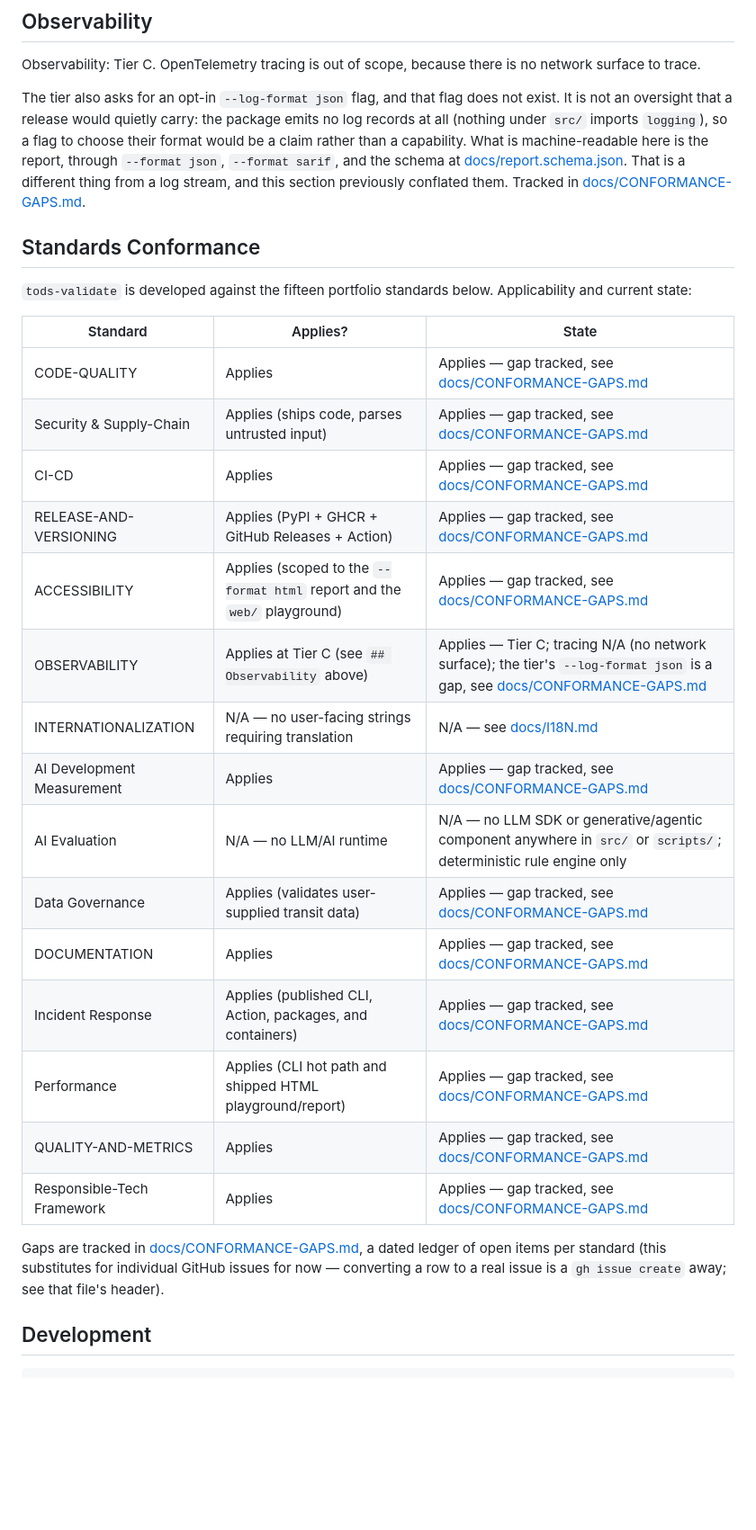
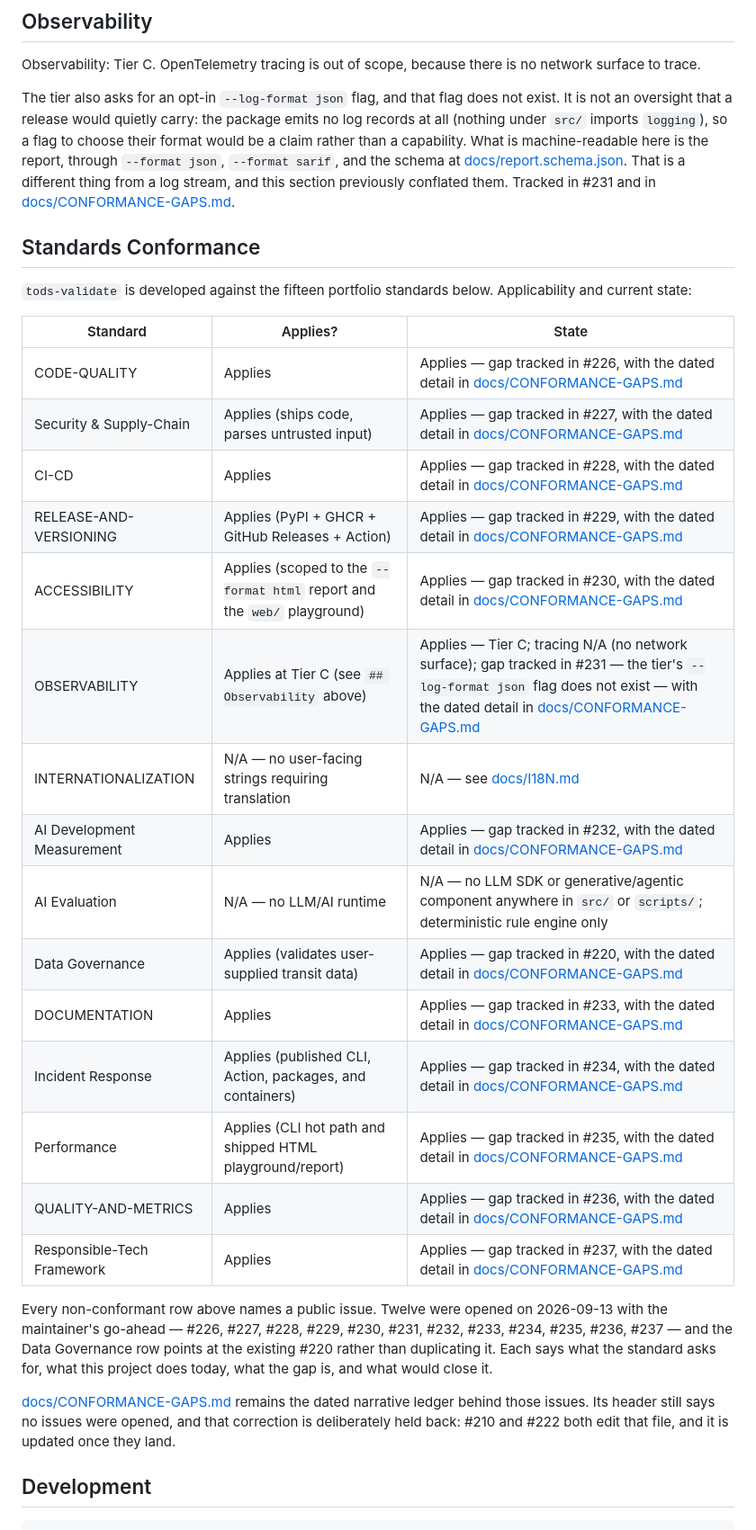
Before and after one commit to ChelseaKR/tods-validate, a Markdown page: README.md, the part around the change. Shown at 90% size. GitHub-like rendering; blank space fills up the shorter version.

Commit message:
docs(conformance): every open standards row now names a real issue (#238)
Twelve rows of the README's Standards Conformance table said "gap tracked" and
named no issue. DOC-13 asks for `Applies — gap tracked in #NN` resolving to an
open issue, and a table that says a gap exists without saying where it is
tracked is the same defect as no row at all: it cannot be followed and it
cannot go stale in public.

Every row was reconciled against docs/CONFORMANCE-GAPS.md and against what the
repository does today, rather than against the ledger alone, and each open one
now names an issue stating what the standard asks for, what tods-validate does
now, the concrete gap, and what would close it: #226 code quality, #227
security and supply chain, #228 CI-CD, #229 release and versioning, #230
accessibility, #231 observability, #232 AI-development measurement, #233
documentation, #234 incident response, #235 performance, #236 quality and
metrics, #237 responsible tech. Data Governance points at the existing #220,
which already documents that a card's "writes nothing back" premise is not true
of `anonymize --output <input>`; a second issue would only have split it.

Reconciling moved the ledger in both directions. It understates what has
shipped in three places: the Scorecard workflow is recorded as having never
run, and it has run 169 times; the HTML surfaces are recorded as having no
committed bundle baseline, and perf/bundle-baseline.json with
scripts/check_bundle_budget.py is that baseline; the CHANGELOG heading format is
recorded as still non-standard, and it is `## [X.Y.Z] - YYYY-MM-DD` today. It
overstates conformance in four: ci-cd, ai-development-measurement,
quality-and-metrics and documentation are recorded as closed while each has an
item that is measurably open — the one-person ruleset profile with no committed
declaration, the quarterly AI-capabilities artifact that has never been
written, the screen-reader walkthrough row with no artifact, and a published
security SLA of three business days where DOC-09 asks for 72 hours.

No row was marked met to satisfy a checker. Every row that still has an open
item still says so.

The ledger's own header, which says issues were deliberately not opened, is not
corrected here: #210 and #222 both edit that file, and correcting it now would
conflict with them. It is updated once they land.

```diff
--- a/README.md
+++ b/README.md
@@ -532,7 +532,7 @@ so a flag to choose their format would be a claim rather than a capability.
 What is machine-readable here is the report, through `--format json`, `--format
 sarif`, and the schema at [docs/report.schema.json](docs/report.schema.json).
 That is a different thing from a log stream, and this section previously
-conflated them. Tracked in
+conflated them. Tracked in #231 and in
 [docs/CONFORMANCE-GAPS.md](docs/CONFORMANCE-GAPS.md#observability).
 
 ## Standards Conformance
@@ -542,26 +542,32 @@ Applicability and current state:
 
 | Standard | Applies? | State |
 |---|---|---|
-| CODE-QUALITY | Applies | Applies — gap tracked, see [docs/CONFORMANCE-GAPS.md](docs/CONFORMANCE-GAPS.md#code-quality) |
-| Security & Supply-Chain | Applies (ships code, parses untrusted input) | Applies — gap tracked, see [docs/CONFORMANCE-GAPS.md](docs/CONFORMANCE-GAPS.md#security-and-supply-chain) |
-| CI-CD | Applies | Applies — gap tracked, see [docs/CONFORMANCE-GAPS.md](docs/CONFORMANCE-GAPS.md#ci-cd) |
-| RELEASE-AND-VERSIONING | Applies (PyPI + GHCR + GitHub Releases + Action) | Applies — gap tracked, see [docs/CONFORMANCE-GAPS.md](docs/CONFORMANCE-GAPS.md#release-and-versioning) |
-| ACCESSIBILITY | Applies (scoped to the `--format html` report and the `web/` playground) | Applies — gap tracked, see [docs/CONFORMANCE-GAPS.md](docs/CONFORMANCE-GAPS.md#accessibility) |
-| OBSERVABILITY | Applies at Tier C (see `## Observability` above) | Applies — Tier C; tracing N/A (no network surface); the tier's `--log-format json` is a gap, see [docs/CONFORMANCE-GAPS.md](docs/CONFORMANCE-GAPS.md#observability) |
+| CODE-QUALITY | Applies | Applies — gap tracked in #226, with the dated detail in [docs/CONFORMANCE-GAPS.md](docs/CONFORMANCE-GAPS.md#code-quality) |
+| Security & Supply-Chain | Applies (ships code, parses untrusted input) | Applies — gap tracked in #227, with the dated detail in [docs/CONFORMANCE-GAPS.md](docs/CONFORMANCE-GAPS.md#security-and-supply-chain) |
+| CI-CD | Applies | Applies — gap tracked in #228, with the dated detail in [docs/CONFORMANCE-GAPS.md](docs/CONFORMANCE-GAPS.md#ci-cd) |
+| RELEASE-AND-VERSIONING | Applies (PyPI + GHCR + GitHub Releases + Action) | Applies — gap tracked in #229, with the dated detail in [docs/CONFORMANCE-GAPS.md](docs/CONFORMANCE-GAPS.md#release-and-versioning) |
+| ACCESSIBILITY | Applies (scoped to the `--format html` report and the `web/` playground) | Applies — gap tracked in #230, with the dated detail in [docs/CONFORMANCE-GAPS.md](docs/CONFORMANCE-GAPS.md#accessibility) |
+| OBSERVABILITY | Applies at Tier C (see `## Observability` above) | Applies — Tier C; tracing N/A (no network surface); gap tracked in #231 — the tier's `--log-format json` flag does not exist — with the dated detail in [docs/CONFORMANCE-GAPS.md](docs/CONFORMANCE-GAPS.md#observability) |
 | INTERNATIONALIZATION | N/A — no user-facing strings requiring translation | N/A — see [docs/I18N.md](docs/I18N.md) |
-| AI Development Measurement | Applies | Applies — gap tracked, see [docs/CONFORMANCE-GAPS.md](docs/CONFORMANCE-GAPS.md#ai-development-measurement) |
+| AI Development Measurement | Applies | Applies — gap tracked in #232, with the dated detail in [docs/CONFORMANCE-GAPS.md](docs/CONFORMANCE-GAPS.md#ai-development-measurement) |
 | AI Evaluation | N/A — no LLM/AI runtime | N/A — no LLM SDK or generative/agentic component anywhere in `src/` or `scripts/`; deterministic rule engine only |
-| Data Governance | Applies (validates user-supplied transit data) | Applies — gap tracked, see [docs/CONFORMANCE-GAPS.md](docs/CONFORMANCE-GAPS.md#data-governance) |
-| DOCUMENTATION | Applies | Applies — gap tracked, see [docs/CONFORMANCE-GAPS.md](docs/CONFORMANCE-GAPS.md#documentation) |
-| Incident Response | Applies (published CLI, Action, packages, and containers) | Applies — gap tracked, see [docs/CONFORMANCE-GAPS.md](docs/CONFORMANCE-GAPS.md#incident-response) |
-| Performance | Applies (CLI hot path and shipped HTML playground/report) | Applies — gap tracked, see [docs/CONFORMANCE-GAPS.md](docs/CONFORMANCE-GAPS.md#performance) |
-| QUALITY-AND-METRICS | Applies | Applies — gap tracked, see [docs/CONFORMANCE-GAPS.md](docs/CONFORMANCE-GAPS.md#quality-and-metrics) |
-| Responsible-Tech Framework | Applies | Applies — gap tracked, see [docs/CONFORMANCE-GAPS.md](docs/CONFORMANCE-GAPS.md#responsible-tech) |
+| Data Governance | Applies (validates user-supplied transit data) | Applies — gap tracked in #220, with the dated detail in [docs/CONFORMANCE-GAPS.md](docs/CONFORMANCE-GAPS.md#data-governance) |
+| DOCUMENTATION | Applies | Applies — gap tracked in #233, with the dated detail in [docs/CONFORMANCE-GAPS.md](docs/CONFORMANCE-GAPS.md#documentation) |
+| Incident Response | Applies (published CLI, Action, packages, and containers) | Applies — gap tracked in #234, with the dated detail in [docs/CONFORMANCE-GAPS.md](docs/CONFORMANCE-GAPS.md#incident-response) |
+| Performance | Applies (CLI hot path and shipped HTML playground/report) | Applies — gap tracked in #235, with the dated detail in [docs/CONFORMANCE-GAPS.md](docs/CONFORMANCE-GAPS.md#performance) |
+| QUALITY-AND-METRICS | Applies | Applies — gap tracked in #236, with the dated detail in [docs/CONFORMANCE-GAPS.md](docs/CONFORMANCE-GAPS.md#quality-and-metrics) |
+| Responsible-Tech Framework | Applies | Applies — gap tracked in #237, with the dated detail in [docs/CONFORMANCE-GAPS.md](docs/CONFORMANCE-GAPS.md#responsible-tech) |
 
-Gaps are tracked in [docs/CONFORMANCE-GAPS.md](docs/CONFORMANCE-GAPS.md), a
-dated ledger of open items per standard (this substitutes for individual
-GitHub issues for now — converting a row to a real issue is a `gh issue
-create` away; see that file's header).
+Every non-conformant row above names a public issue. Twelve were opened on
+2026-09-13 with the maintainer's go-ahead — #226, #227, #228, #229, #230, #231,
+#232, #233, #234, #235, #236, #237 — and the Data Governance row points at the
+existing #220 rather than duplicating it. Each says what the standard asks for,
+what this project does today, what the gap is, and what would close it.
+
+[docs/CONFORMANCE-GAPS.md](docs/CONFORMANCE-GAPS.md) remains the dated narrative
+ledger behind those issues. Its header still says no issues were opened, and
+that correction is deliberately held back: #210 and #222 both edit that file,
+and it is updated once they land.
 
 ## Development
 
```
